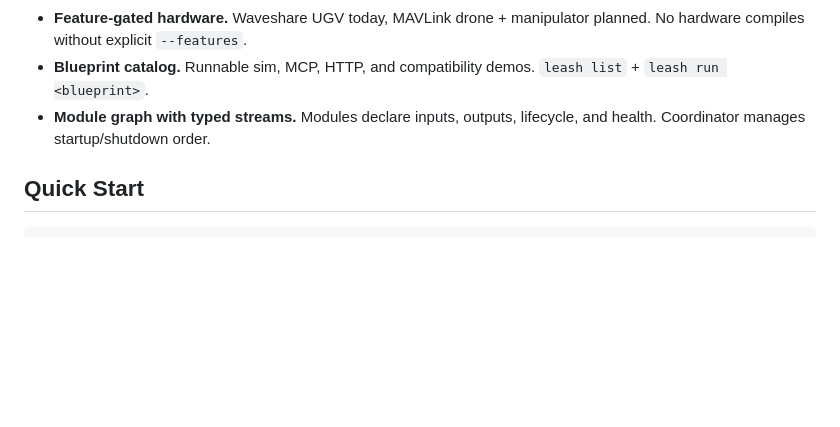
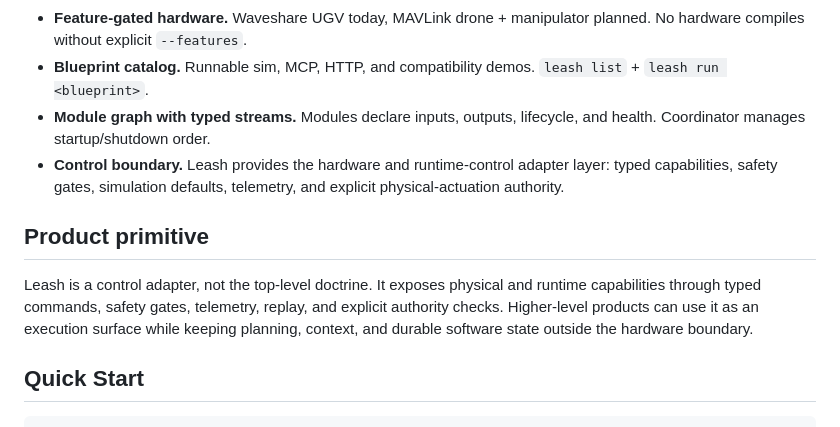
Before and after one commit to specdog/leash, a Markdown page: README.md, the part around the change. Drawn GitHub-style; blank space fills up the shorter version.

Commit message:
docs: frame leash as control adapter

```diff
--- a/README.md
+++ b/README.md
@@ -18,6 +18,11 @@ leash serve http         # localhost HTTP + WebSocket
 - **Feature-gated hardware.** Waveshare UGV today, MAVLink drone + manipulator planned. No hardware compiles without explicit `--features`.
 - **Blueprint catalog.** Runnable sim, MCP, HTTP, and compatibility demos. `leash list` + `leash run <blueprint>`.
 - **Module graph with typed streams.** Modules declare inputs, outputs, lifecycle, and health. Coordinator manages startup/shutdown order.
+- **Control boundary.** Leash provides the hardware and runtime-control adapter layer: typed capabilities, safety gates, simulation defaults, telemetry, and explicit physical-actuation authority.
+
+## Product primitive
+
+Leash is a control adapter, not the top-level doctrine. It exposes physical and runtime capabilities through typed commands, safety gates, telemetry, replay, and explicit authority checks. Higher-level products can use it as an execution surface while keeping planning, context, and durable software state outside the hardware boundary.
 
 ## Quick Start
 
```
